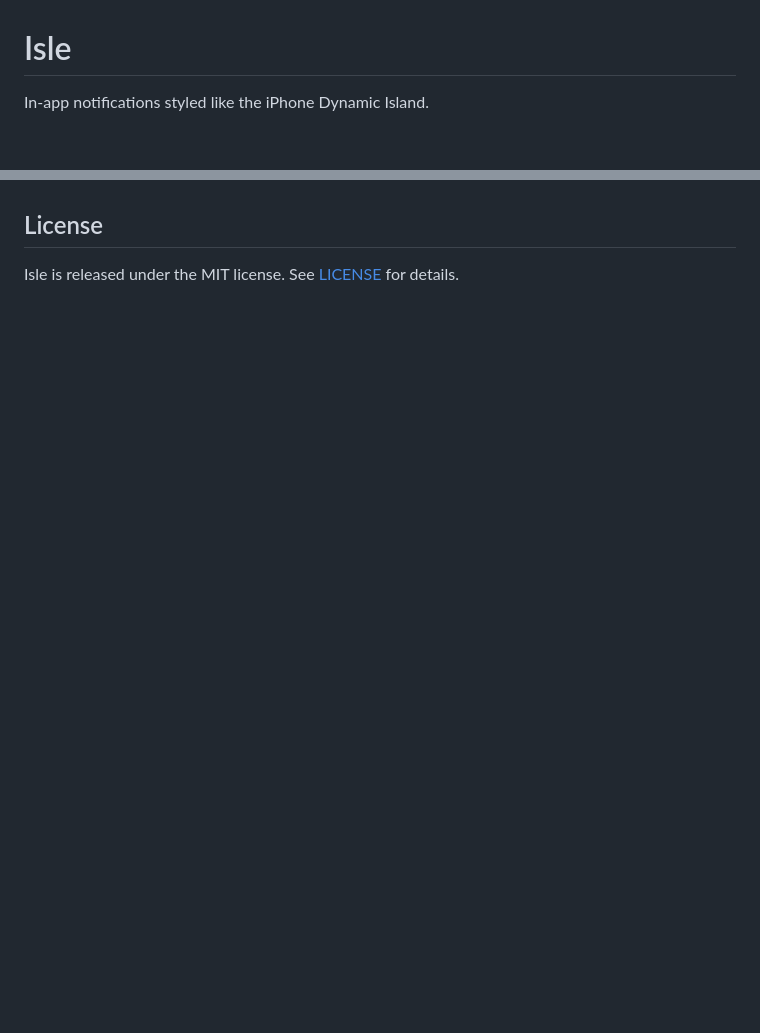
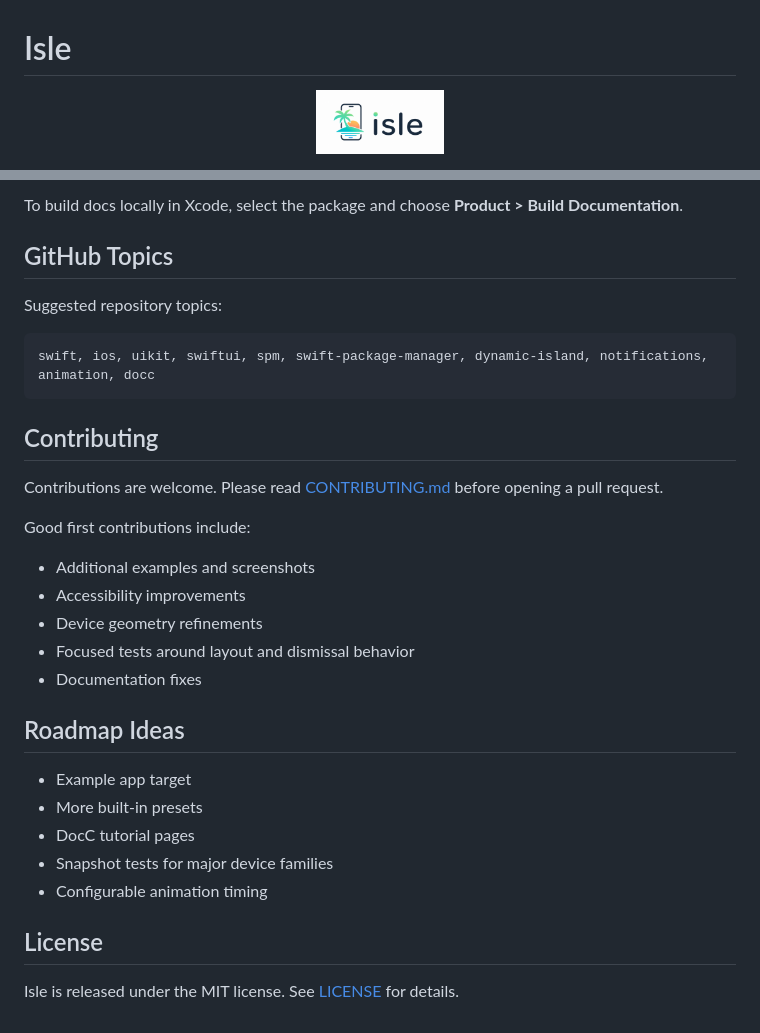
Before and after one commit to marciliojrs/isle, a Markdown page: README.md, 2 parts joined by grey strips. GitHub-like rendering; pictures changed too: isle.png (added); blank space fills up the shorter version.

Commit message:
Prepare project for open source contributions

````diff
--- a/README.md
+++ b/README.md
@@ -1,4 +1,6 @@
 # Isle
 
-In-app notifications styled like the iPhone Dynamic Island.
+<p align="center">
+  <img src="isle.png" width="128" alt="Isle app icon">
+</p>
 
@@ -204,3 +272,32 @@ Setting `connectionAlert` to a non-`nil` value presents the notification; `conne
+To build docs locally in Xcode, select the package and choose **Product > Build Documentation**.
+
+## GitHub Topics
+
+Suggested repository topics:
+
+```text
+swift, ios, uikit, swiftui, spm, swift-package-manager, dynamic-island, notifications, animation, docc
+```
+
+## Contributing
+
+Contributions are welcome. Please read [CONTRIBUTING.md](CONTRIBUTING.md) before opening a pull request.
+
+Good first contributions include:
+
+- Additional examples and screenshots
+- Accessibility improvements
+- Device geometry refinements
+- Focused tests around layout and dismissal behavior
+- Documentation fixes
+
+## Roadmap Ideas
+
+- Example app target
+- More built-in presets
+- DocC tutorial pages
+- Snapshot tests for major device families
+- Configurable animation timing
 
 ## License
 
````
Also changed, not shown: other parts of README.md (+111 -45 lines), .github/ISSUE_TEMPLATE/bug_report.md (added, +37 -0 lines), .github/ISSUE_TEMPLATE/feature_request.md (added, +23 -0 lines), .github/pull_request_template.md (added, +18 -0 lines), CHANGELOG.md (added, +17 -0 lines), CONTRIBUTING.md (added, +54 -0 lines).
